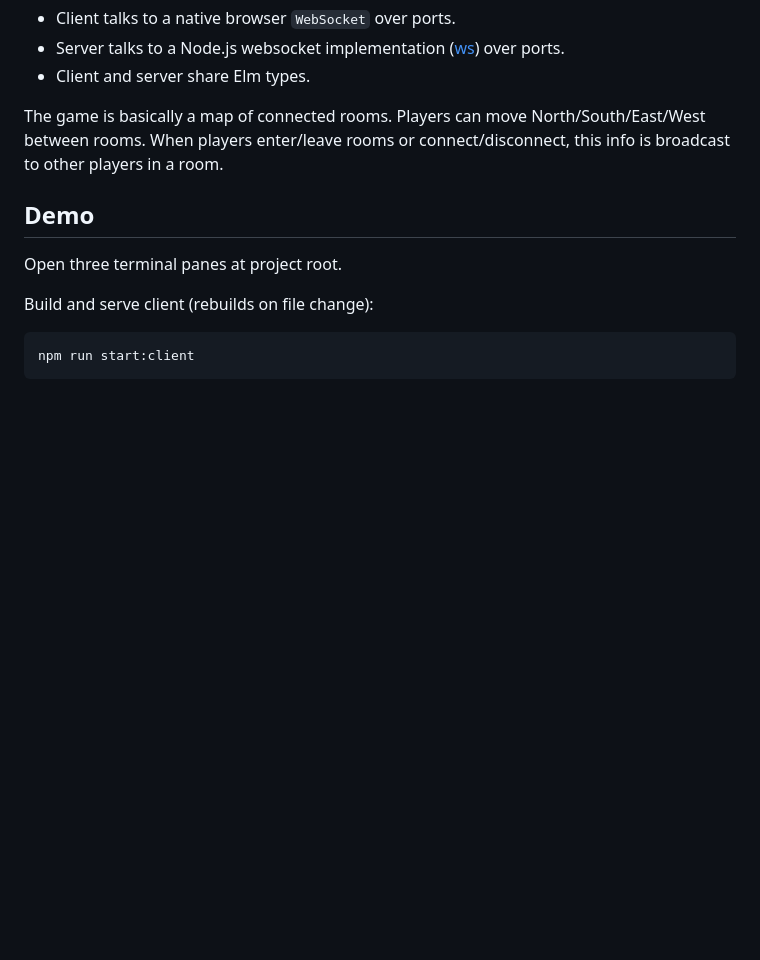
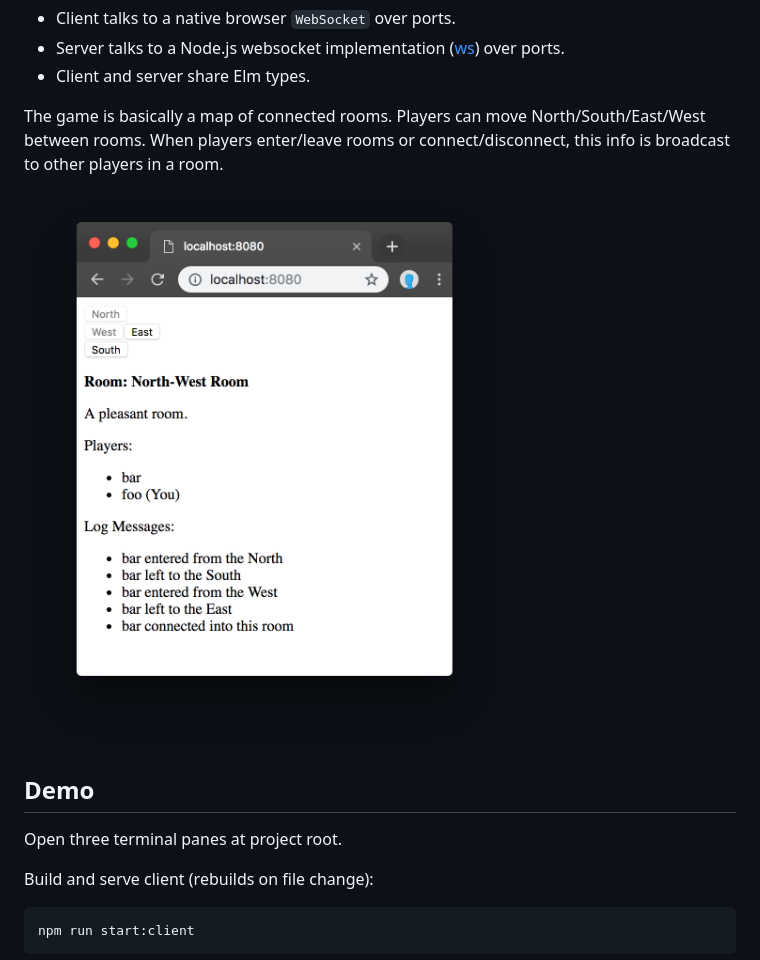
Before and after one commit to danneu/elm-mmo, a Markdown page: README.md, the part around the change. Rendered like a GitHub page; pictures changed too: screenshot.png (added); blank space fills up the shorter version.

Commit message:
Add screenshot

```diff
--- a/README.md
+++ b/README.md
@@ -10,6 +10,8 @@ game over WebSockets built with [Elm][elm].
 The game is basically a map of connected rooms. Players can move
 North/South/East/West between rooms. When players enter/leave rooms or
 connect/disconnect, this info is broadcast to other players in a room.
+
+![screenshot](/screenshot.png)
 
 [elm]: https://elm-lang.org/
 [ws]: https://www.npmjs.com/package/ws
```
